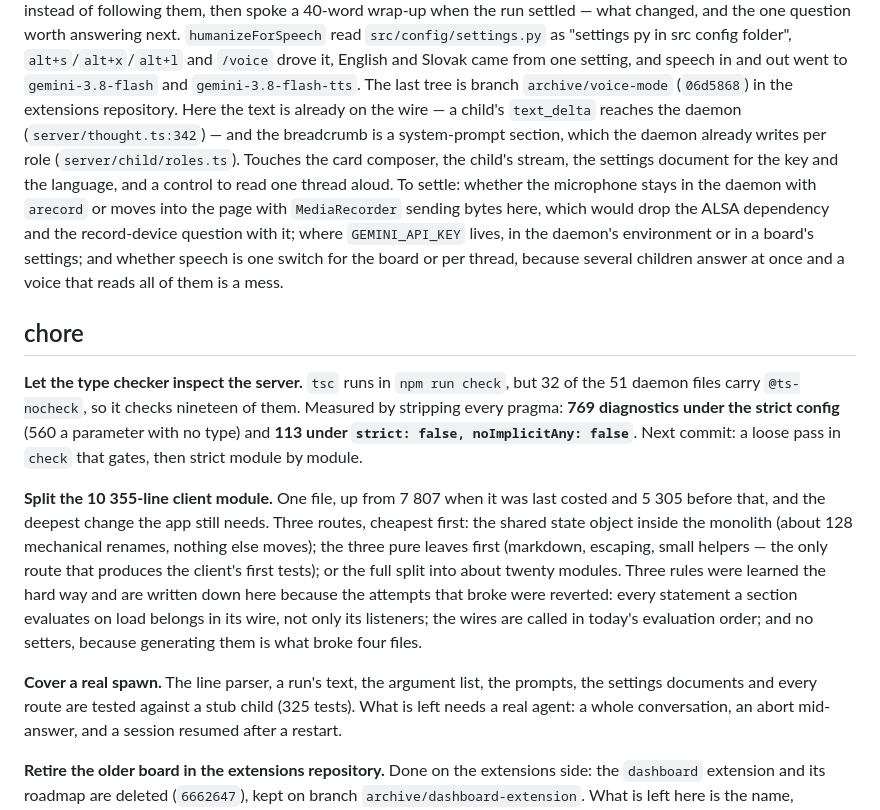
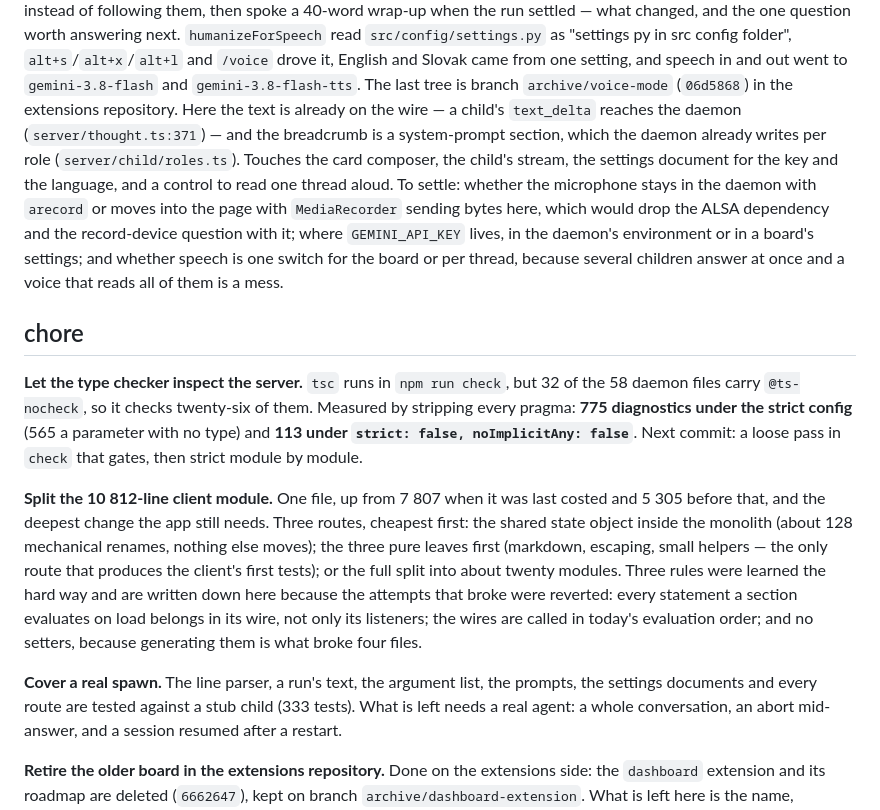
Before and after one commit to theMladyPan/pi-studio, a Markdown page: TODO.md, the part around one of its changes. GitHub-like rendering.

```diff
--- a/TODO.md
+++ b/TODO.md
@@ -83,7 +83,7 @@ one question worth answering next. `humanizeForSpeech` read `src/config/settings
 src config folder", `alt+s`/`alt+x`/`alt+l` and `/voice` drove it, English and Slovak came from one
 setting, and speech in and out went to `gemini-3.8-flash` and `gemini-3.8-flash-tts`. The last tree is
 branch `archive/voice-mode` (`06d5868`) in the extensions repository. Here the text is already on the
-wire — a child's `text_delta` reaches the daemon (`server/thought.ts:342`) — and the breadcrumb is a
+wire — a child's `text_delta` reaches the daemon (`server/thought.ts:371`) — and the breadcrumb is a
 system-prompt section, which the daemon already writes per role (`server/child/roles.ts`). Touches the
 card composer, the child's stream, the settings document for the key and the language, and a control to
 read one thread aloud. To settle: whether the microphone stays in the daemon with `arecord` or moves
@@ -94,13 +94,13 @@ children answer at once and a voice that reads all of them is a mess.
 
 ## chore
 
-**Let the type checker inspect the server.** `tsc` runs in `npm run check`, but 32 of the 51 daemon
-files carry `@ts-nocheck`, so it checks nineteen of them. Measured by stripping every pragma: **769
-diagnostics under the strict config** (560 a parameter with no type) and **113 under
+**Let the type checker inspect the server.** `tsc` runs in `npm run check`, but 32 of the 58 daemon
+files carry `@ts-nocheck`, so it checks twenty-six of them. Measured by stripping every pragma: **775
+diagnostics under the strict config** (565 a parameter with no type) and **113 under
 `strict: false, noImplicitAny: false`**. Next commit: a loose pass in `check` that gates, then strict
 module by module.
 
-**Split the 10 355-line client module.** One file, up from 7 807 when it was last costed and 5 305
+**Split the 10 812-line client module.** One file, up from 7 807 when it was last costed and 5 305
 before that, and the deepest change the app still needs. Three routes, cheapest first: the shared state
 object inside the monolith (about 128 mechanical renames, nothing else moves); the three pure leaves
 first (markdown, escaping, small helpers — the only route that produces the client's first tests); or
@@ -110,7 +110,7 @@ in its wire, not only its listeners; the wires are called in today's evaluation
 because generating them is what broke four files.
 
 **Cover a real spawn.** The line parser, a run's text, the argument list, the prompts, the settings
-documents and every route are tested against a stub child (325 tests). What is left needs a real agent:
+documents and every route are tested against a stub child (333 tests). What is left needs a real agent:
 a whole conversation, an abort mid-answer, and a session resumed after a restart.
 
 **Retire the older board in the extensions repository.** Done on the extensions side: the `dashboard`
```
Also changed, not shown: other parts of TODO.md (+12 -12 lines).
